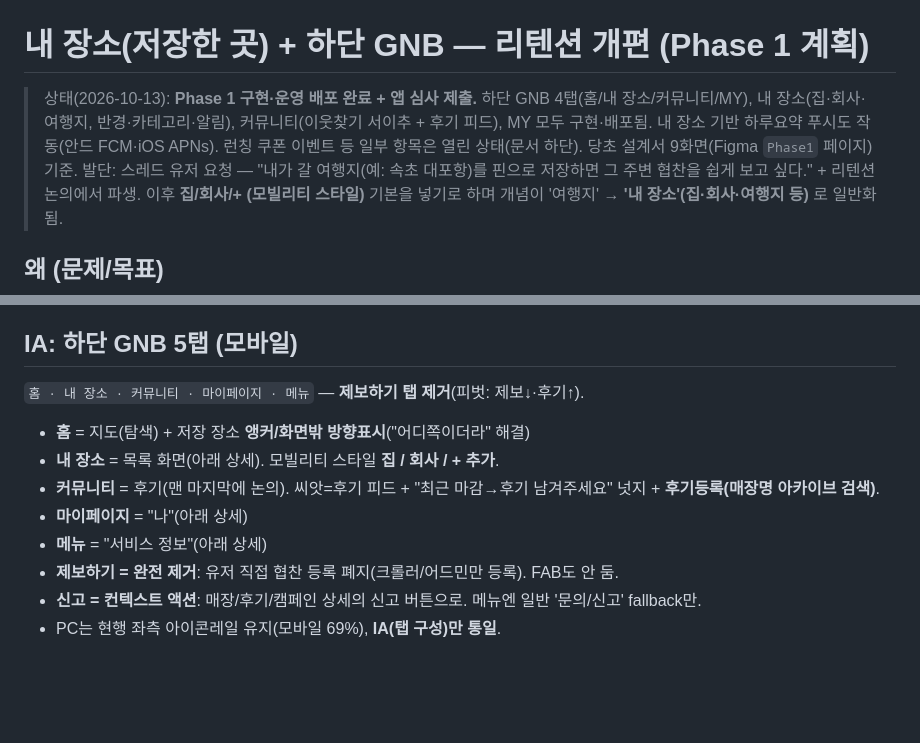
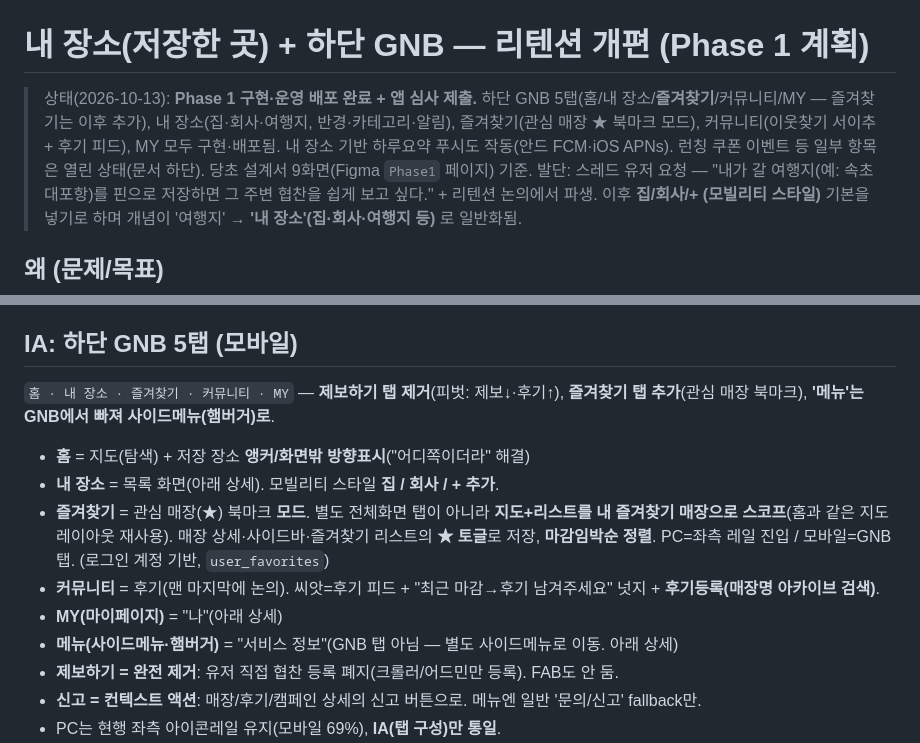
Before and after one commit to gezzang82/muhyeop-map, a Markdown page: docs/product/17-travel-pins.md, 2 parts joined by grey strips. Drawn GitHub-style; blank space fills up the shorter version.

Commit message:
17-travel-pins: GNB 탭 실제 반영 — 즐겨찾기 추가(홈·내 장소·즐겨찾기·커뮤니티·MY)
구버전 서술(홈/내 장소/커뮤니티/MY·메뉴)을 현 GNB에 맞춤: 즐겨찾기 탭 추가(관심매장 ★ 북마크 모드)·메뉴는 사이드메뉴로 이동.

Co-Authored-By: Claude Sonnet 4.6 <noreply@anthropic.com>

```diff
--- a/docs/product/17-travel-pins.md
+++ b/docs/product/17-travel-pins.md
@@ -1,6 +1,6 @@
 # 내 장소(저장한 곳) + 하단 GNB — 리텐션 개편 (Phase 1 계획)
 
-> 상태(2026-10-13): **Phase 1 구현·운영 배포 완료 + 앱 심사 제출.** 하단 GNB 4탭(홈/내 장소/커뮤니티/MY), 내 장소(집·회사·여행지, 반경·카테고리·알림), 커뮤니티(이웃찾기 서이추 + 후기 피드), MY 모두 구현·배포됨. 내 장소 기반 하루요약 푸시도 작동(안드 FCM·iOS APNs). 런칭 쿠폰 이벤트 등 일부 항목은 열린 상태(문서 하단). 당초 설계서 9화면(Figma `Phase1` 페이지) 기준.
+> 상태(2026-10-13): **Phase 1 구현·운영 배포 완료 + 앱 심사 제출.** 하단 GNB 5탭(홈/내 장소/**즐겨찾기**/커뮤니티/MY — 즐겨찾기는 이후 추가), 내 장소(집·회사·여행지, 반경·카테고리·알림), 즐겨찾기(관심 매장 ★ 북마크 모드), 커뮤니티(이웃찾기 서이추 + 후기 피드), MY 모두 구현·배포됨. 내 장소 기반 하루요약 푸시도 작동(안드 FCM·iOS APNs). 런칭 쿠폰 이벤트 등 일부 항목은 열린 상태(문서 하단). 당초 설계서 9화면(Figma `Phase1` 페이지) 기준.
 > 발단: 스레드 유저 요청 — "내가 갈 여행지(예: 속초 대포항)를 핀으로 저장하면 그 주변 협찬을 쉽게 보고 싶다." + 리텐션 논의에서 파생. 이후 **집/회사/+ (모빌리티 스타일)** 기본을 넣기로 하며 개념이 '여행지' → **'내 장소'(집·회사·여행지 등)** 로 일반화됨.
 
 ## 왜 (문제/목표)
@@ -17,12 +17,13 @@
 - **후기는 매장 중심** — 캠페인이 아니라 매장에 연결.
 
 ## IA: 하단 GNB 5탭 (모바일)
-`홈 · 내 장소 · 커뮤니티 · 마이페이지 · 메뉴` — **제보하기 탭 제거**(피벗: 제보↓·후기↑).
+`홈 · 내 장소 · 즐겨찾기 · 커뮤니티 · MY` — **제보하기 탭 제거**(피벗: 제보↓·후기↑), **즐겨찾기 탭 추가**(관심 매장 북마크), **'메뉴'는 GNB에서 빠져 사이드메뉴(햄버거)로**.
 - **홈** = 지도(탐색) + 저장 장소 **앵커/화면밖 방향표시**("어디쪽이더라" 해결)
 - **내 장소** = 목록 화면(아래 상세). 모빌리티 스타일 **집 / 회사 / + 추가**.
+- **즐겨찾기** = 관심 매장(★) 북마크 **모드**. 별도 전체화면 탭이 아니라 **지도+리스트를 내 즐겨찾기 매장으로 스코프**(홈과 같은 지도 레이아웃 재사용). 매장 상세·사이드바·즐겨찾기 리스트의 **★ 토글**로 저장, **마감임박순 정렬**. PC=좌측 레일 진입 / 모바일=GNB 탭. (로그인 계정 기반, `user_favorites`)
 - **커뮤니티** = 후기(맨 마지막에 논의). 씨앗=후기 피드 + "최근 마감→후기 남겨주세요" 넛지 + **후기등록(매장명 아카이브 검색)**.
-- **마이페이지** = "나"(아래 상세)
-- **메뉴** = "서비스 정보"(아래 상세)
+- **MY(마이페이지)** = "나"(아래 상세)
+- **메뉴(사이드메뉴·햄버거)** = "서비스 정보"(GNB 탭 아님 — 별도 사이드메뉴로 이동. 아래 상세)
 - **제보하기 = 완전 제거**: 유저 직접 협찬 등록 폐지(크롤러/어드민만 등록). FAB도 안 둠.
 - **신고 = 컨텍스트 액션**: 매장/후기/캠페인 상세의 신고 버튼으로. 메뉴엔 일반 '문의/신고' fallback만.
 - PC는 현행 좌측 아이콘레일 유지(모바일 69%), **IA(탭 구성)만 통일**.
```
